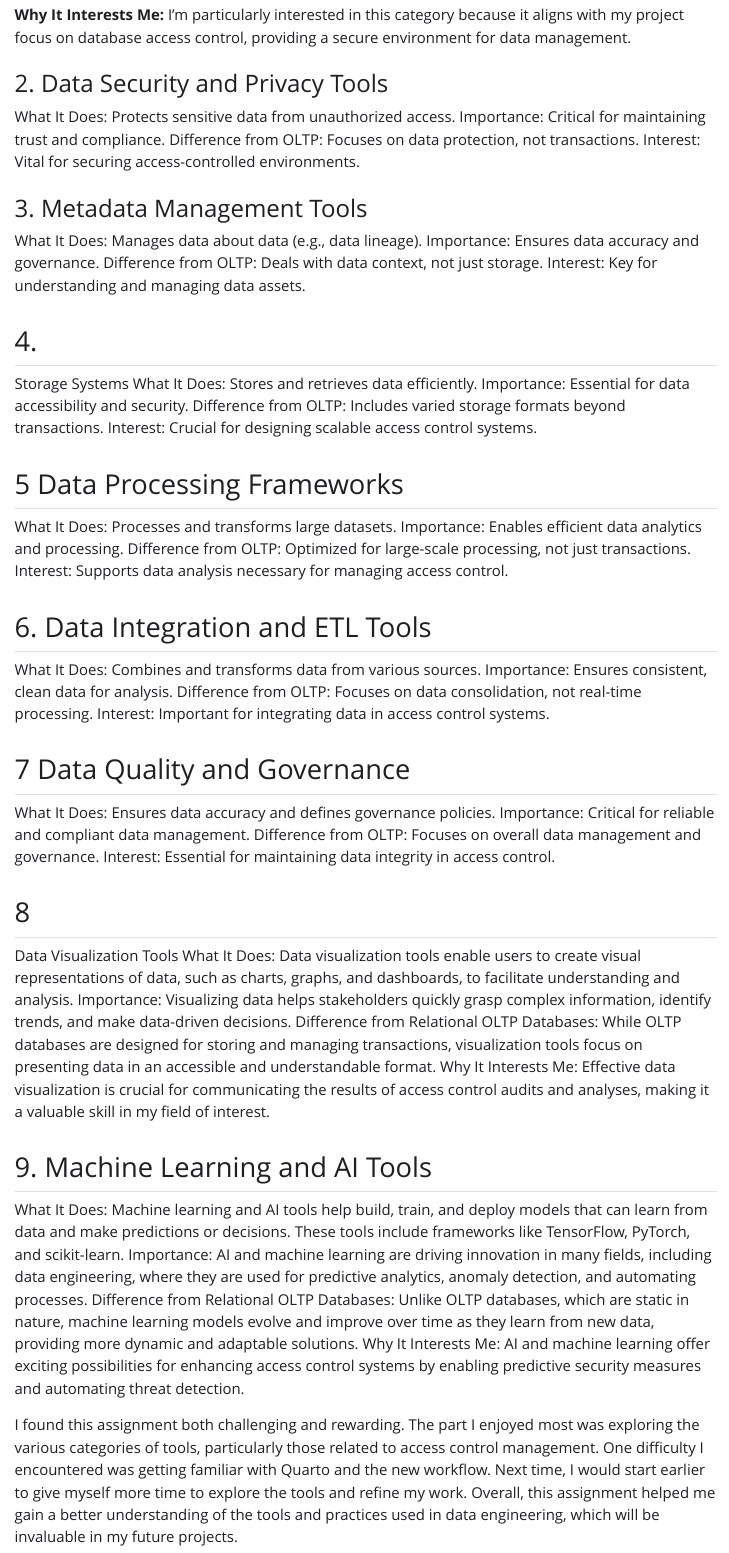
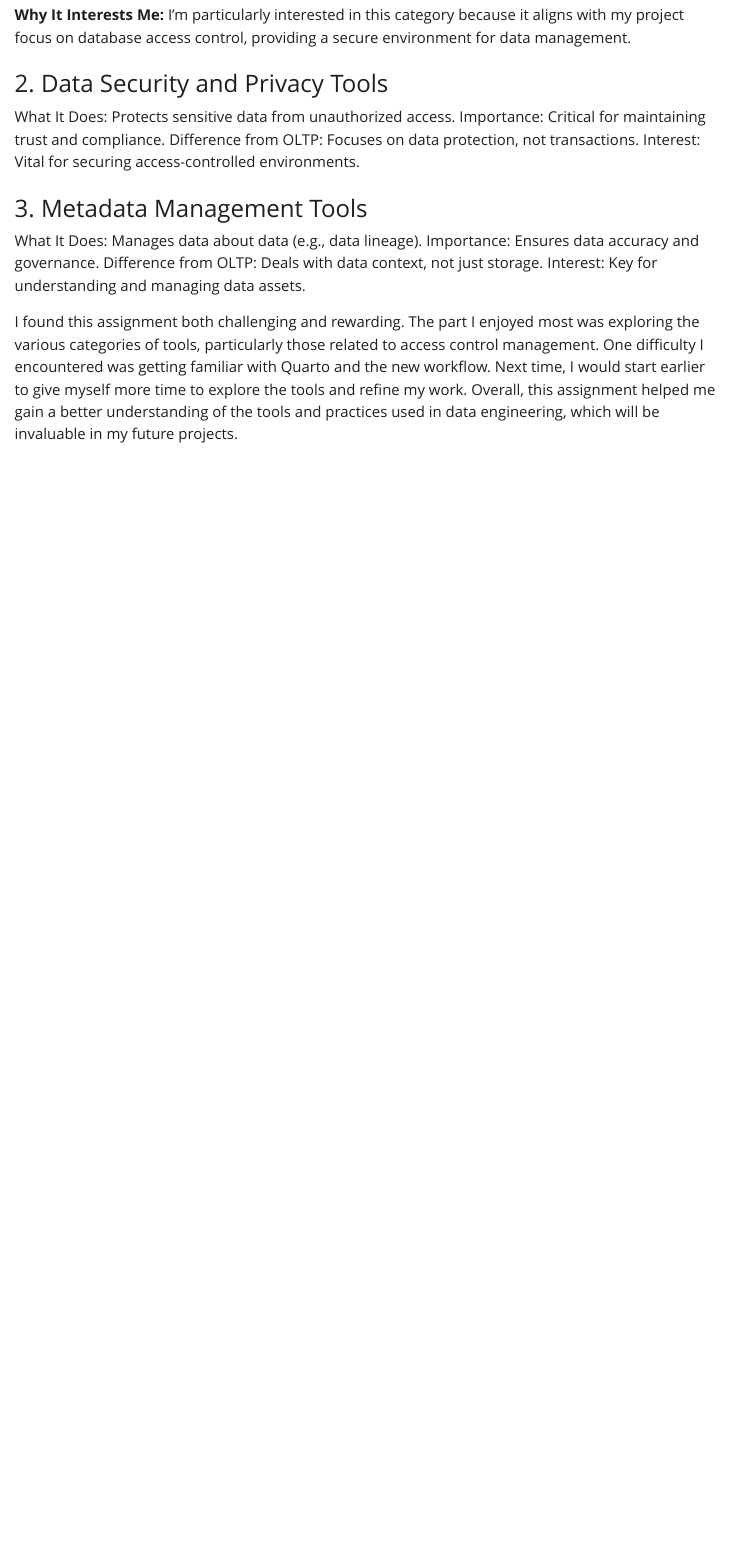
Before and after one commit to gqasimi/CMSC-Assignment, a Quarto document (report.qmd): the page in a window 1100 px wide, from 490 px down. The pictures show the output file report.html that the author committed with the source, opened offline; Quarto's library style sheets are replaced by a plain one without menus.

Commit message:
Completed CMSC 408 assignment report

```diff
--- a/report.qmd
+++ b/report.qmd
@@ -34,45 +34,6 @@ Importance: Ensures data accuracy and governance.
 Difference from OLTP: Deals with data context, not just storage.
 Interest: Key for understanding and managing data assets.
 
-## 4.
-Storage Systems
-What It Does: Stores and retrieves data efficiently.
-Importance: Essential for data accessibility and security.
-Difference from OLTP: Includes varied storage formats beyond transactions.
-Interest: Crucial for designing scalable access control systems.
-
-## 5  Data Processing Frameworks
-What It Does: Processes and transforms large datasets.
-Importance: Enables efficient data analytics and processing.
-Difference from OLTP: Optimized for large-scale processing, not just transactions.
-Interest: Supports data analysis necessary for managing access control.
-
-## 6. Data Integration and ETL Tools
-What It Does: Combines and transforms data from various sources.
-Importance: Ensures consistent, clean data for analysis.
-Difference from OLTP: Focuses on data consolidation, not real-time processing.
-Interest: Important for integrating data in access control systems.
-
-## 7 Data Quality and Governance
-What It Does: Ensures data accuracy and defines governance policies.
-Importance: Critical for reliable and compliant data management.
-Difference from OLTP: Focuses on overall data management and governance.
-Interest: Essential for maintaining data integrity in access control.
-
-## 8
-Data Visualization Tools
-What It Does: Data visualization tools enable users to create visual representations of data, such as charts, graphs, and dashboards, to facilitate understanding and analysis.
-Importance: Visualizing data helps stakeholders quickly grasp complex information, identify trends, and make data-driven decisions.
-Difference from Relational OLTP Databases: While OLTP databases are designed for storing and managing transactions, visualization tools focus on presenting data in an accessible and understandable format.
-Why It Interests Me: Effective data visualization is crucial for communicating the results of access control audits and analyses, making it a valuable skill in my field of interest.
-
-## 9. Machine Learning and AI Tools
-What It Does: Machine learning and AI tools help build, train, and deploy models that can learn from data and make predictions or decisions.
-These tools include frameworks like TensorFlow, PyTorch, and scikit-learn.
-Importance: AI and machine learning are driving innovation in many fields, including data engineering, where they are used for predictive analytics, anomaly detection, and automating processes.
-Difference from Relational OLTP Databases: Unlike OLTP databases, which are static in nature, machine learning models evolve and improve over time as they learn from new data, providing more dynamic and adaptable solutions.
-Why It Interests Me: AI and machine learning offer exciting possibilities for enhancing access control systems by enabling predictive security measures and automating threat detection.
-
 I found this assignment both challenging and rewarding. The part I enjoyed most was exploring the various categories of tools,
  particularly those related to access control management. One difficulty I encountered was getting familiar with Quarto and the new workflow. Next time,
  I would start earlier to give myself more time to explore the tools and refine my work. Overall,
```
Also changed, not shown: report.html.
